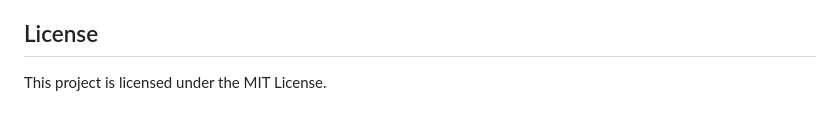
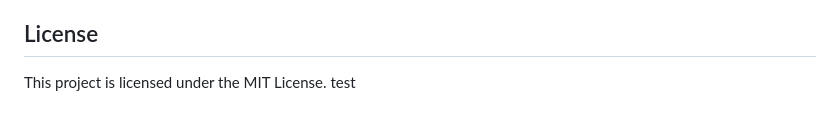
Before and after one commit to hades217/survey, a Markdown page: README.md, the part around the change. Drawn GitHub-style.

```diff
--- a/README.md
+++ b/README.md
@@ -248,3 +248,4 @@ This allows for:
 ## License
 
 This project is licensed under the MIT License.
+test
```
